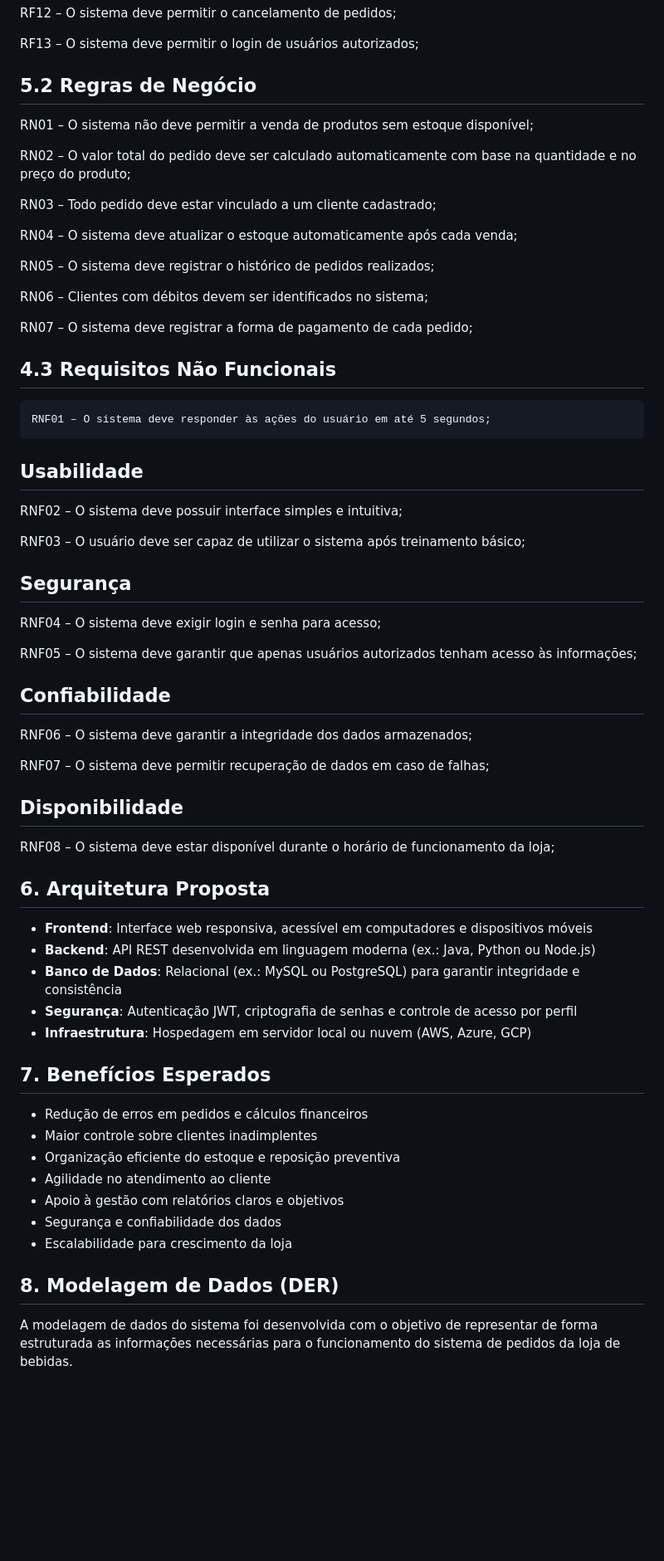
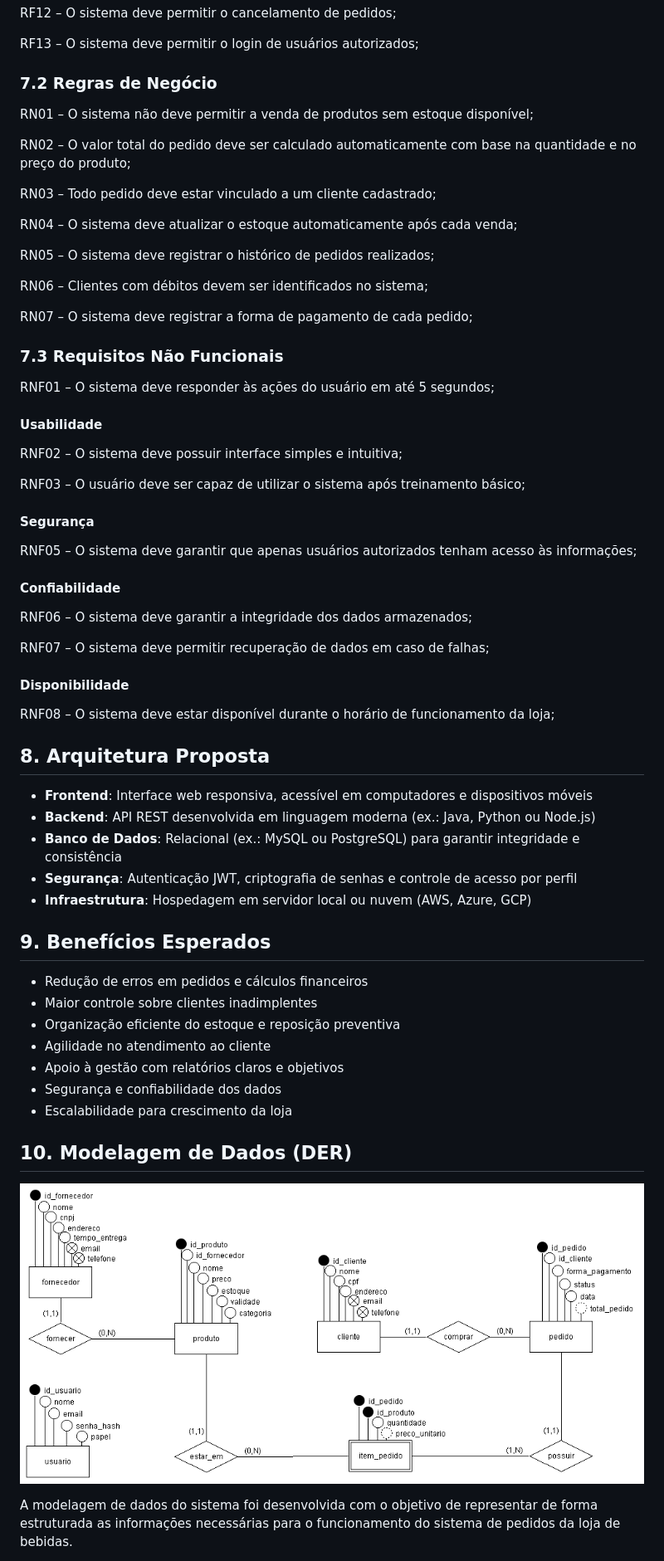
Before and after one commit to viniciusroll/apirest-pi, a Markdown page: docs/relatorios/entrevista01.md, the part around one of its changes. Shown at 83% size. Drawn GitHub-style; pictures changed too: docs/diagramas/der.png; blank space fills up the shorter version.

```diff
--- a/docs/relatorios/entrevista01.md
+++ b/docs/relatorios/entrevista01.md
@@ -165,7 +164,7 @@ Especificação de requisitos do sistema
 
    RF13 – O sistema deve permitir o login de usuários autorizados;
 
-## 5.2 Regras de Negócio
+### 7.2 Regras de Negócio
 
    RN01 – O sistema não deve permitir a venda de produtos sem estoque disponível;
 
@@ -181,40 +180,38 @@ Especificação de requisitos do sistema
 
    RN07 – O sistema deve registrar a forma de pagamento de cada pedido;
 
-## 4.3 Requisitos Não Funcionais
+### 7.3 Requisitos Não Funcionais
 
-    RNF01 – O sistema deve responder às ações do usuário em até 5 segundos;
+   RNF01 – O sistema deve responder às ações do usuário em até 5 segundos;
 
-## Usabilidade
+#### Usabilidade
 
    RNF02 – O sistema deve possuir interface simples e intuitiva;
 
   RNF03 – O usuário deve ser capaz de utilizar o sistema após treinamento básico;
 
-## Segurança
-
-   RNF04 – O sistema deve exigir login e senha para acesso;
+#### Segurança
 
    RNF05 – O sistema deve garantir que apenas usuários autorizados tenham acesso às informações;
 
-## Confiabilidade
+#### Confiabilidade
 
   RNF06 – O sistema deve garantir a integridade dos dados armazenados;
 
    RNF07 – O sistema deve permitir recuperação de dados em caso de falhas;
 
-## Disponibilidade
+#### Disponibilidade
 
    RNF08 – O sistema deve estar disponível durante o horário de funcionamento da loja;
 
-## 6. Arquitetura Proposta
+## 8. Arquitetura Proposta
 - **Frontend**: Interface web responsiva, acessível em computadores e dispositivos móveis
 - **Backend**: API REST desenvolvida em linguagem moderna (ex.: Java, Python ou Node.js)
 - **Banco de Dados**: Relacional (ex.: MySQL ou PostgreSQL) para garantir integridade e consistência
 - **Segurança**: Autenticação JWT, criptografia de senhas e controle de acesso por perfil
 - **Infraestrutura**: Hospedagem em servidor local ou nuvem (AWS, Azure, GCP)
 
-## 7. Benefícios Esperados
+## 9. Benefícios Esperados
 - Redução de erros em pedidos e cálculos financeiros
 - Maior controle sobre clientes inadimplentes
 - Organização eficiente do estoque e reposição preventiva
@@ -223,9 +220,9 @@ Especificação de requisitos do sistema
 - Segurança e confiabilidade dos dados
 - Escalabilidade para crescimento da loja
 
-## 8. Modelagem de Dados (DER)
+## 10. Modelagem de Dados (DER)
 
-
+ ![Diagrama Entidade-Relacionamento do sistema](../diagramas/der.png)
 
 A modelagem de dados do sistema foi desenvolvida com o objetivo de representar de forma estruturada as informações necessárias para o funcionamento do sistema de pedidos da loja de bebidas.
 
```
Also changed, not shown: other parts of docs/relatorios/entrevista01.md (+64 -64 lines), 3 other files.
